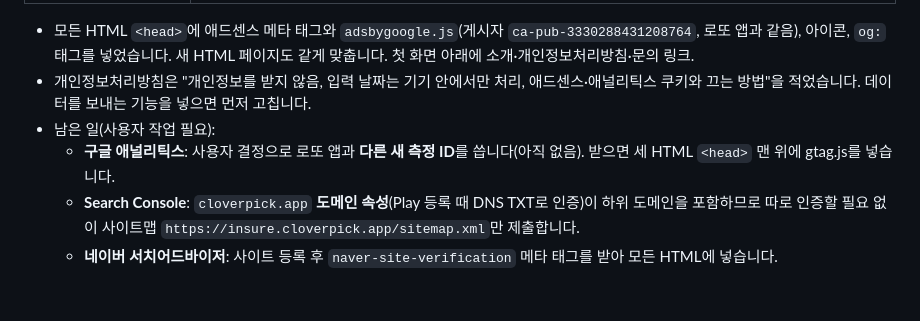
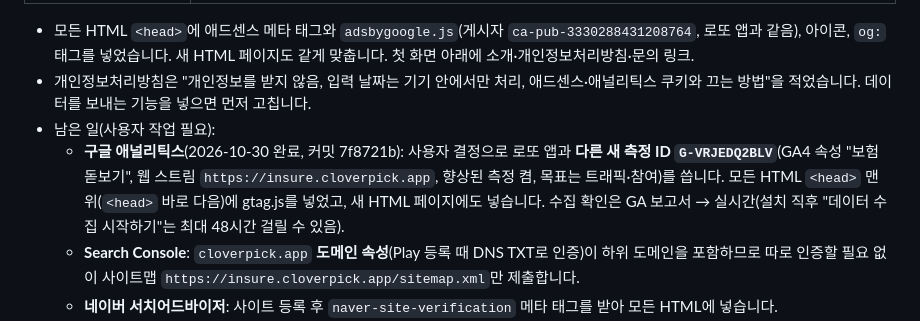
Before and after one commit to koochungkyung-ui/insure-lens, a Markdown page: CLAUDE.md, the part around the change. Drawn GitHub-style; blank space fills up the shorter version.

Commit message:
CLAUDE.md: 구글 애널리틱스 설정(G-VRJEDQ2BLV) 정리
Co-Authored-By: Claude Opus 5.5 <noreply@anthropic.com>

```diff
--- a/CLAUDE.md
+++ b/CLAUDE.md
@@ -36,7 +36,7 @@
 - 모든 HTML `<head>`에 애드센스 메타 태그와 `adsbygoogle.js`(게시자 `ca-pub-3330288431208764`, 로또 앱과 같음), 아이콘, `og:` 태그를 넣었습니다. 새 HTML 페이지도 같게 맞춥니다. 첫 화면 아래에 소개·개인정보처리방침·문의 링크.
 - 개인정보처리방침은 "개인정보를 받지 않음, 입력 날짜는 기기 안에서만 처리, 애드센스·애널리틱스 쿠키와 끄는 방법"을 적었습니다. 데이터를 보내는 기능을 넣으면 먼저 고칩니다.
 - 남은 일(사용자 작업 필요):
-  - **구글 애널리틱스**: 사용자 결정으로 로또 앱과 **다른 새 측정 ID**를 씁니다(아직 없음). 받으면 세 HTML `<head>` 맨 위에 gtag.js를 넣습니다.
+  - **구글 애널리틱스**(2026-10-30 완료, 커밋 7f8721b): 사용자 결정으로 로또 앱과 **다른 새 측정 ID `G-VRJEDQ2BLV`**(GA4 속성 "보험 돋보기", 웹 스트림 `https://insure.cloverpick.app`, 향상된 측정 켬, 목표는 트래픽·참여)를 씁니다. 모든 HTML `<head>` 맨 위(`<head>` 바로 다음)에 gtag.js를 넣었고, 새 HTML 페이지에도 넣습니다. 수집 확인은 GA 보고서 → 실시간(설치 직후 "데이터 수집 시작하기"는 최대 48시간 걸릴 수 있음).
   - **Search Console**: `cloverpick.app` **도메인 속성**(Play 등록 때 DNS TXT로 인증)이 하위 도메인을 포함하므로 따로 인증할 필요 없이 사이트맵 `https://insure.cloverpick.app/sitemap.xml`만 제출합니다.
   - **네이버 서치어드바이저**: 사이트 등록 후 `naver-site-verification` 메타 태그를 받아 모든 HTML에 넣습니다.
   - 애드센스는 하위 도메인을 따로 추가하지 않아도 되는 것으로 안내했습니다(cloverpick.app 승인 상태를 따름).
```
